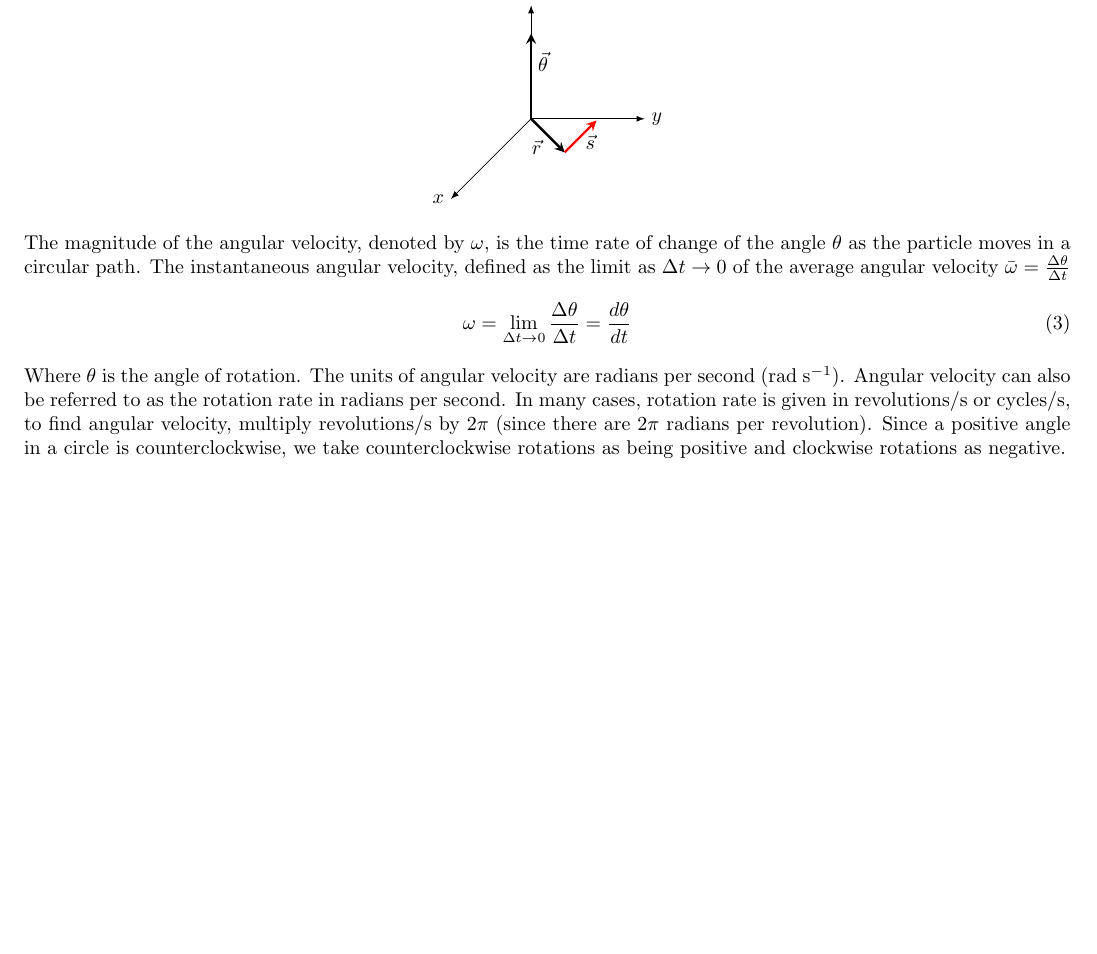
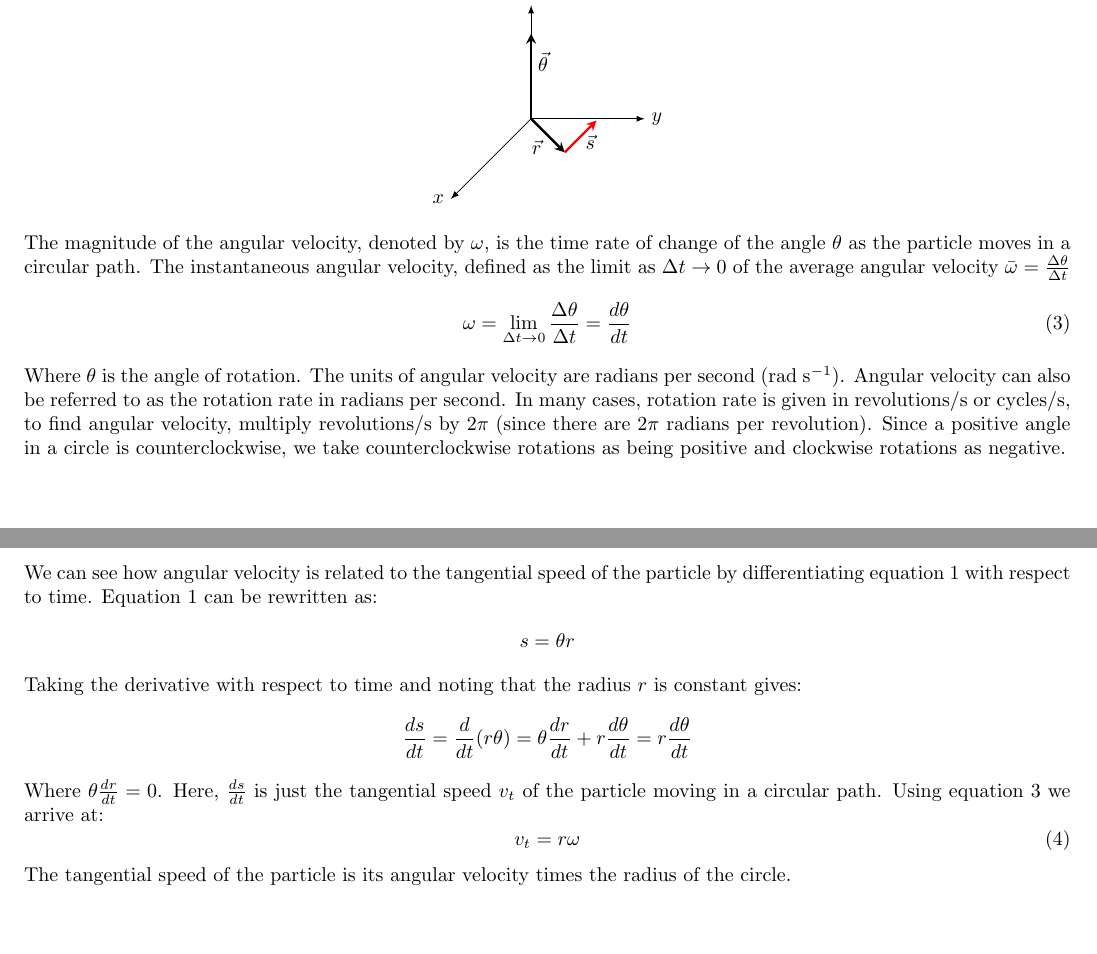
Before and after one commit to davidbehrle/PHY2048, a LaTeX document (notes/textbook/ch10notes.tex): part of the page before the commit and two parts of pages 1 and 2 of 2 after it, the two joined at a grey line, cut so that both start at the same text, the shorter picture padded with empty space. Compiled offline with pdfLaTeX.

Commit message:
continue 10.1

```diff
--- a/notes/textbook/ch10notes.tex
+++ b/notes/textbook/ch10notes.tex
@@ -23,6 +23,7 @@
 \let\phi\varphi
 \let\bf\textbf
 \colorlet{shadecolor}{orange!15}
+\newcommand\der[2]{\frac{d #1}{d #2}}
 \def\centerarc[#1](#2)(#3:#4:#5){\draw[#1] ($(#2)+({#5*cos(#3)},{#5*sin(#3)})$) arc (#3:#4:#5)}
 % Syntax: [draw options] (center) (initial angle:final angle:radius);
 
@@ -85,6 +87,18 @@ The magnitude of the angular velocity, denoted by $\omega$, is the time rate of
 \begin{equation}
     \omega = \lim\limits_{\Delta t \to 0}\frac{\Delta\theta}{\Delta t} = \frac{d\theta}{dt}
 \end{equation}
-Where $\theta$ is the angle of rotation. The units of angular velocity are radians per second (rad\;s$^{-1}$). Angular velocity can also be referred to as the rotation rate in radians per second. In many cases, rotation rate is given in revolutions/s or cycles/s, to find angular velocity, multiply revolutions/s by $2\pi$ (since there are $2\pi$ radians per revolution). Since a positive angle in a circle is counterclockwise, we take counterclockwise rotations as being positive and clockwise rotations as negative.
-
+Where $\theta$ is the angle of rotation. The units of angular velocity are radians per second (rad\;s$^{-1}$). Angular velocity can also be referred to as the rotation rate in radians per second. In many cases, rotation rate is given in revolutions/s or cycles/s, to find angular velocity, multiply revolutions/s by $2\pi$ (since there are $2\pi$ radians per revolution). Since a positive angle in a circle is counterclockwise, we take counterclockwise rotations as being positive and clockwise rotations as negative.\vspace{1mm}\par
+\noindent We can see how angular velocity is related to the tangential speed of the particle by differentiating equation 1 with respect to time. Equation 1 can be rewritten as:
+\begin{align*}
+    s = \theta r
+\end{align*}
+Taking the derivative with respect to time and noting that the radius $r$ is constant gives:
+\begin{align*}
+    \der{s}{t} = \der{}{t}(r\theta) = \theta\der{r}{t} + r\der{\theta}{t} = r\der{\theta}{t}
+\end{align*}
+Where $\theta\der{r}{t} = 0$. Here, $\der{s}{t}$ is just the tangential speed $v_t$ of the particle moving in a circular path. Using equation 3 we arrive at:
+\begin{equation}
+    v_t = r\omega
+\end{equation}
+The tangential speed of the particle is its angular velocity times the radius of the circle.
 \end{document}
```
Also changed, not shown: notes/textbook/ch9notes.tex (+2 -2 lines), notes/textbook/ch10notes.pdf, notes/textbook/ch9notes.pdf, notes/textbook/ch10notes.tex (1 more changed lines).
